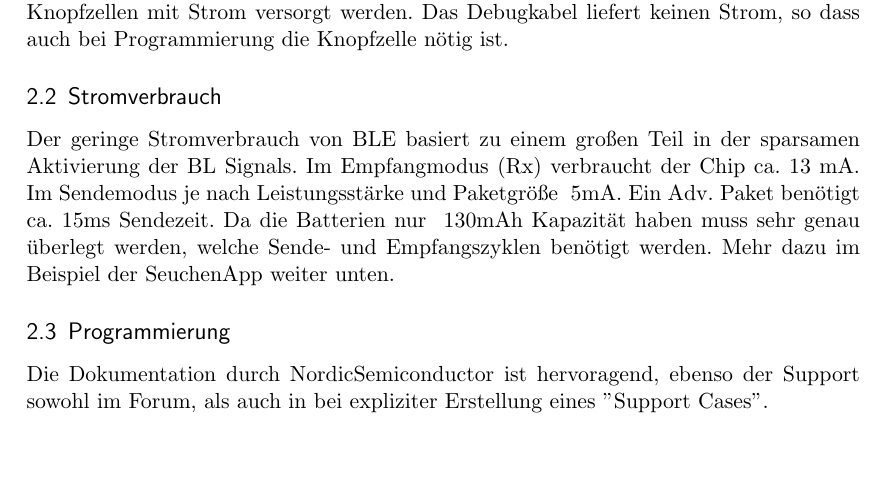
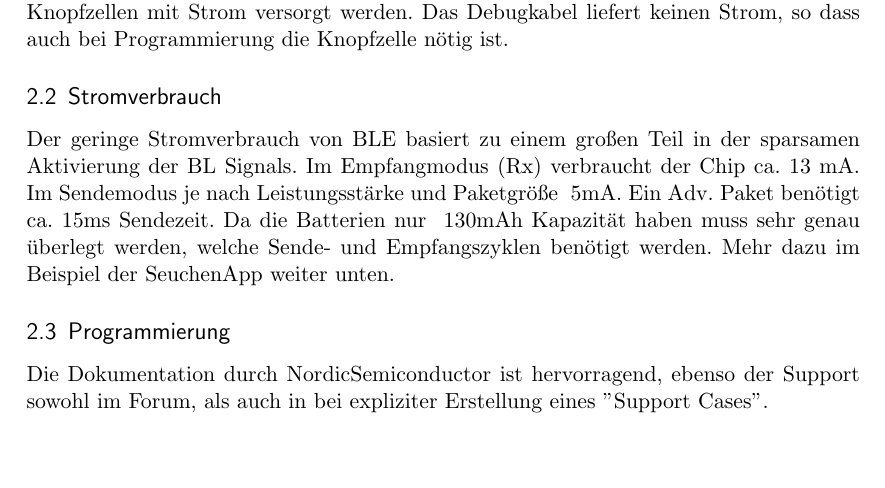
Before and after one commit to thofbaur/network-beacon, a LaTeX document (Readme/Manual_Ger.tex): part of page 2 of 9, cut so that both start at the same text. Compiled offline with pdfLaTeX.

Commit message:
Correct minor typo

```diff
--- a/Readme/Manual_Ger.tex
+++ b/Readme/Manual_Ger.tex
@@ -101,7 +101,7 @@ Die Beacons müssen über CR1632 Knopfzellen mit Strom versorgt werden. Das Debu
 \subsection{Stromverbrauch}
 Der geringe Stromverbrauch von BLE basiert zu einem großen Teil in der sparsamen Aktivierung der BL Signals. Im Empfangmodus (Rx) verbraucht der Chip ca. 13 mA. Im Sendemodus je nach Leistungsstärke und Paketgröße ~5mA. Ein Adv. Paket benötigt ca. 15ms Sendezeit. Da die Batterien nur ~130mAh Kapazität haben muss sehr genau überlegt werden, welche Sende- und Empfangszyklen benötigt werden. Mehr dazu im Beispiel der SeuchenApp weiter unten.
 \subsection{Programmierung}
-Die Dokumentation durch NordicSemiconductor ist hervoragend, ebenso der Support sowohl im Forum, als auch in bei expliziter Erstellung eines ''Support Cases''.
+Die Dokumentation durch NordicSemiconductor ist hervorragend, ebenso der Support sowohl im Forum, als auch in bei expliziter Erstellung eines ''Support Cases''.
 
 Für die Programmierung sieht Nordic mehrere Optionen vor. Der offizielle Weg verwendet die kostenpflichtige Entwicklungsumgebung (IDE) Keil. Die inoffiziell unterstützte Variante ist mit Makefiles über die OpenSource IDE Ecplise. Ein sehr gutes Tutorial ist unter \url{https://devzone.nordicsemi.com/tutorials/7/} (Stand 15.8.2016) zu finden. Das beschriebene Vorgehen hat bei mir auch bei späteren Versionen von Eclipse einwandfrei funktioniert. Lediglich für die Debug Einstellungen musste der Befehl des Debuggers explizit angegeben werden. Für den reinen Betrieb der Beacons ist keine Entwicklungsumgebung nötig, es reicht eine Toolchain (Compiler + make + Nordic-Kram); Details dazu in Abschnitt~\ref{sec:minimal-setup}.
 
```
